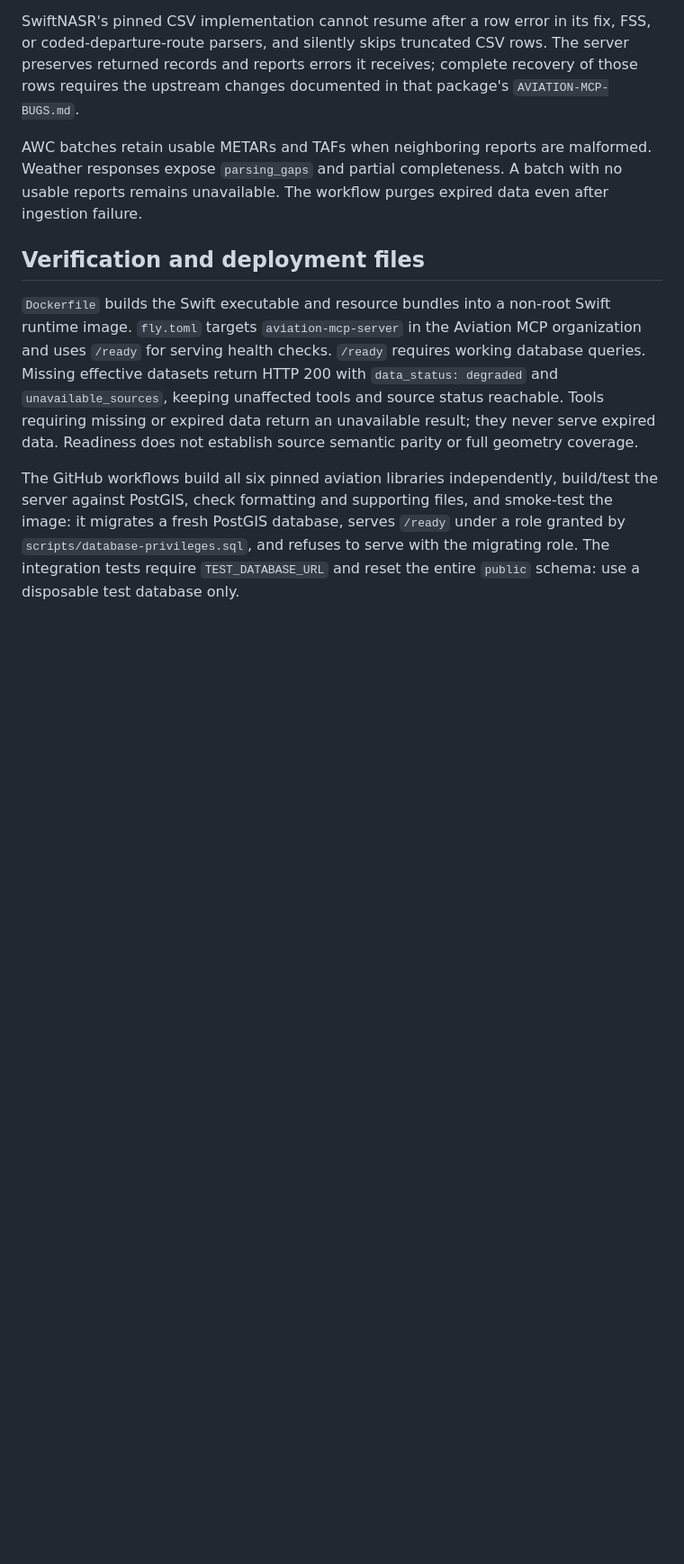
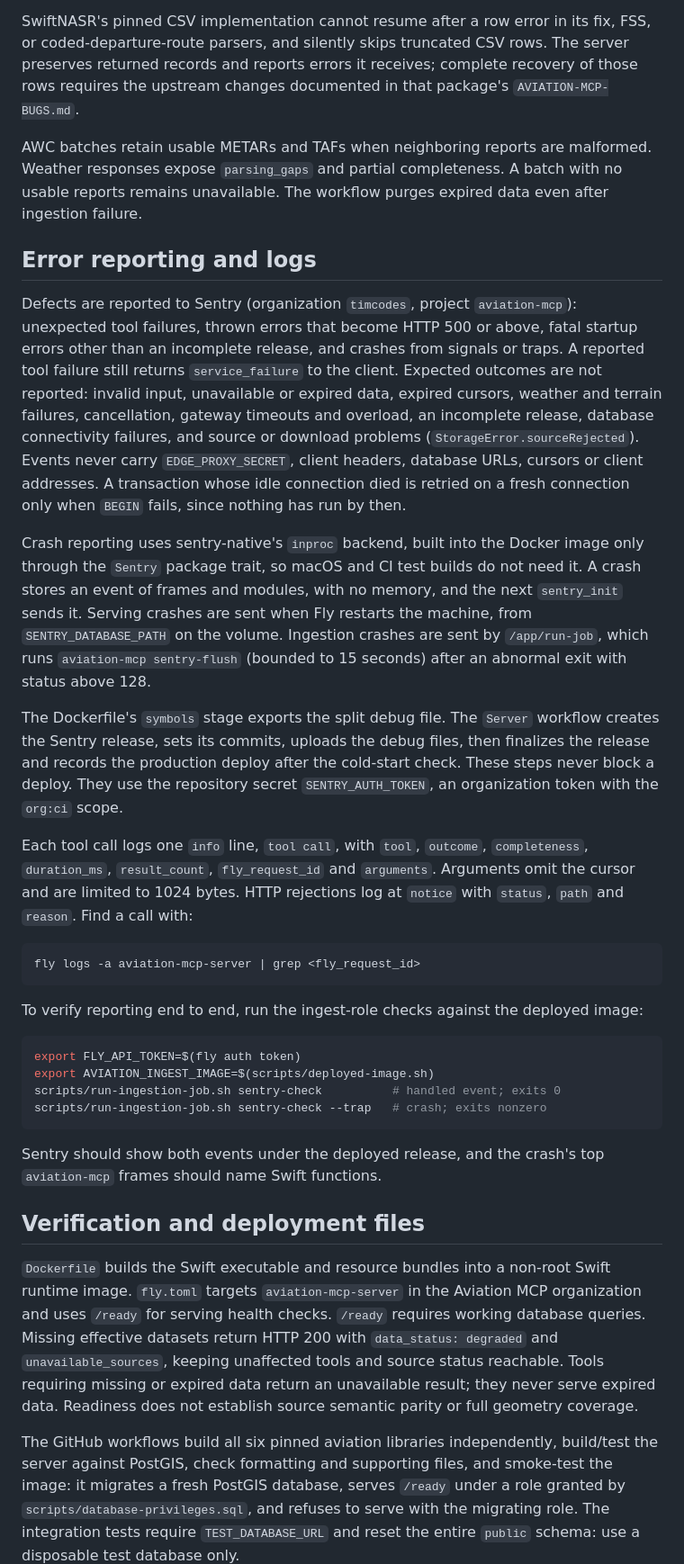
Before and after one commit to RISCfuture/Aviation-MCP, a Markdown page: docs/operations.md, the part around one of its changes. Shown at 90% size. Rendered like a GitHub page; blank space fills up the shorter version.

Commit message:
Document error reporting and request logs
Co-Authored-By: Claude Sonnet 5.5 <noreply@anthropic.com>

````diff
--- a/docs/operations.md
+++ b/docs/operations.md
@@ -222,6 +226,56 @@ Weather responses expose `parsing_gaps` and partial completeness. A batch with
 no usable reports remains unavailable. The workflow purges expired data even
 after ingestion failure.
 
+## Error reporting and logs
+
+Defects are reported to Sentry (organization `timcodes`, project `aviation-mcp`):
+unexpected tool failures, thrown errors that become HTTP 500 or above, fatal
+startup errors other than an incomplete release, and crashes from signals or
+traps. A reported tool failure still returns `service_failure` to the client.
+Expected outcomes are not reported: invalid input, unavailable or expired data,
+expired cursors, weather and terrain failures, cancellation, gateway timeouts and
+overload, an incomplete release, database connectivity failures, and source or
+download problems (`StorageError.sourceRejected`). Events never carry
+`EDGE_PROXY_SECRET`, client headers, database URLs, cursors or client addresses.
+A transaction whose idle connection died is retried on a fresh connection only
+when `BEGIN` fails, since nothing has run by then.
+
+Crash reporting uses sentry-native's `inproc` backend, built into the Docker
+image only through the `Sentry` package trait, so macOS and CI test builds do
+not need it. A crash stores an event of frames and modules, with no memory, and
+the next `sentry_init` sends it. Serving crashes are sent when Fly restarts the
+machine, from `SENTRY_DATABASE_PATH` on the volume. Ingestion crashes are sent
+by `/app/run-job`, which runs `aviation-mcp sentry-flush` (bounded to 15
+seconds) after an abnormal exit with status above 128.
+
+The Dockerfile's `symbols` stage exports the split debug file. The `Server`
+workflow creates the Sentry release, sets its commits, uploads the debug files,
+then finalizes the release and records the production deploy after the
+cold-start check. These steps never block a deploy. They use the repository
+secret `SENTRY_AUTH_TOKEN`, an organization token with the `org:ci` scope.
+
+Each tool call logs one `info` line, `tool call`, with `tool`, `outcome`,
+`completeness`, `duration_ms`, `result_count`, `fly_request_id` and `arguments`.
+Arguments omit the cursor and are limited to 1024 bytes. HTTP rejections log at
+`notice` with `status`, `path` and `reason`. Find a call with:
+
+```text
+fly logs -a aviation-mcp-server | grep <fly_request_id>
+```
+
+To verify reporting end to end, run the ingest-role checks against the deployed
+image:
+
+```bash
+export FLY_API_TOKEN=$(fly auth token)
+export AVIATION_INGEST_IMAGE=$(scripts/deployed-image.sh)
+scripts/run-ingestion-job.sh sentry-check          # handled event; exits 0
+scripts/run-ingestion-job.sh sentry-check --trap   # crash; exits nonzero
+```
+
+Sentry should show both events under the deployed release, and the crash's top
+`aviation-mcp` frames should name Swift functions.
+
 ## Verification and deployment files
 
 `Dockerfile` builds the Swift executable and resource bundles into a non-root
````
Also changed, not shown: other parts of docs/operations.md (+4 -0 lines).
